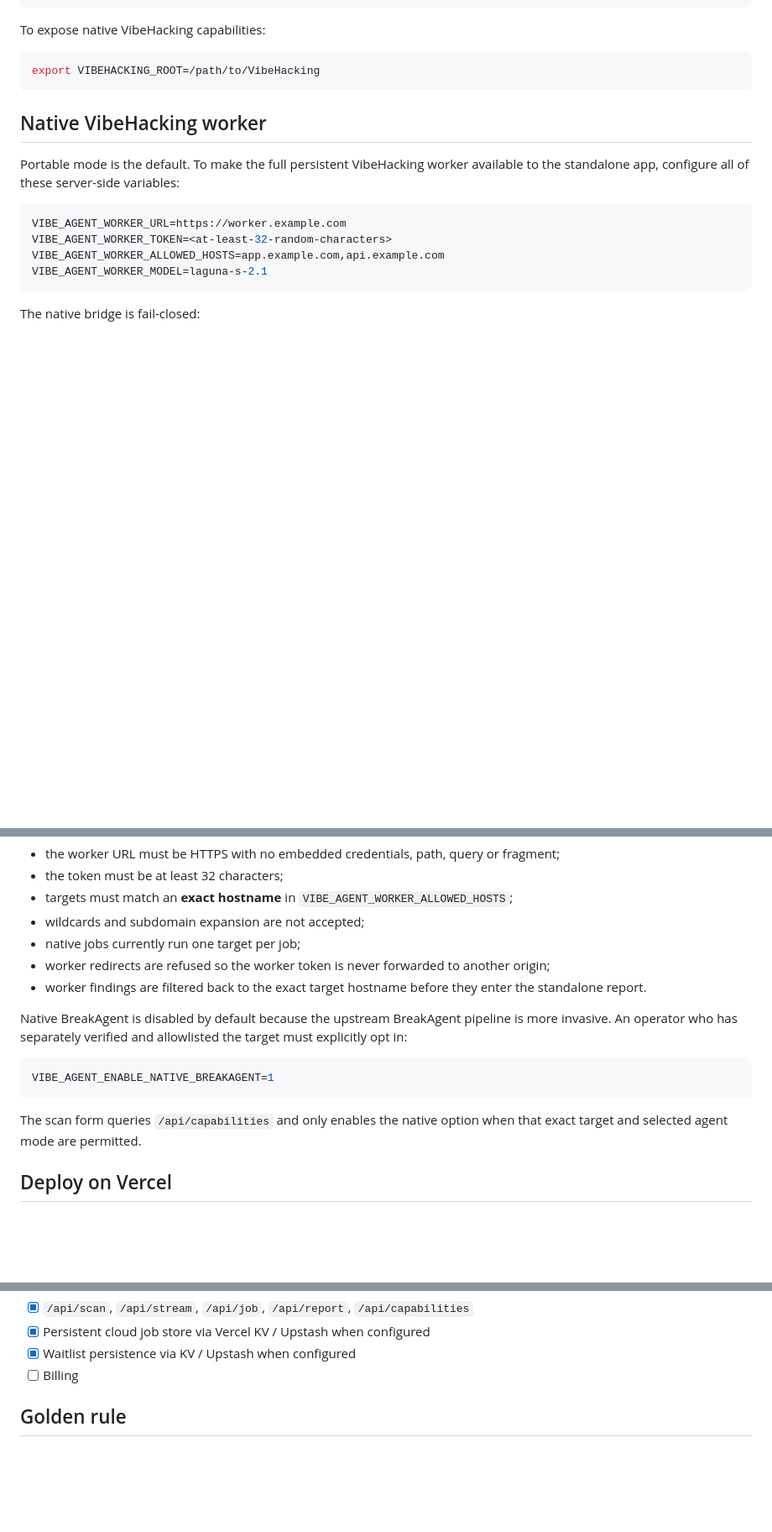
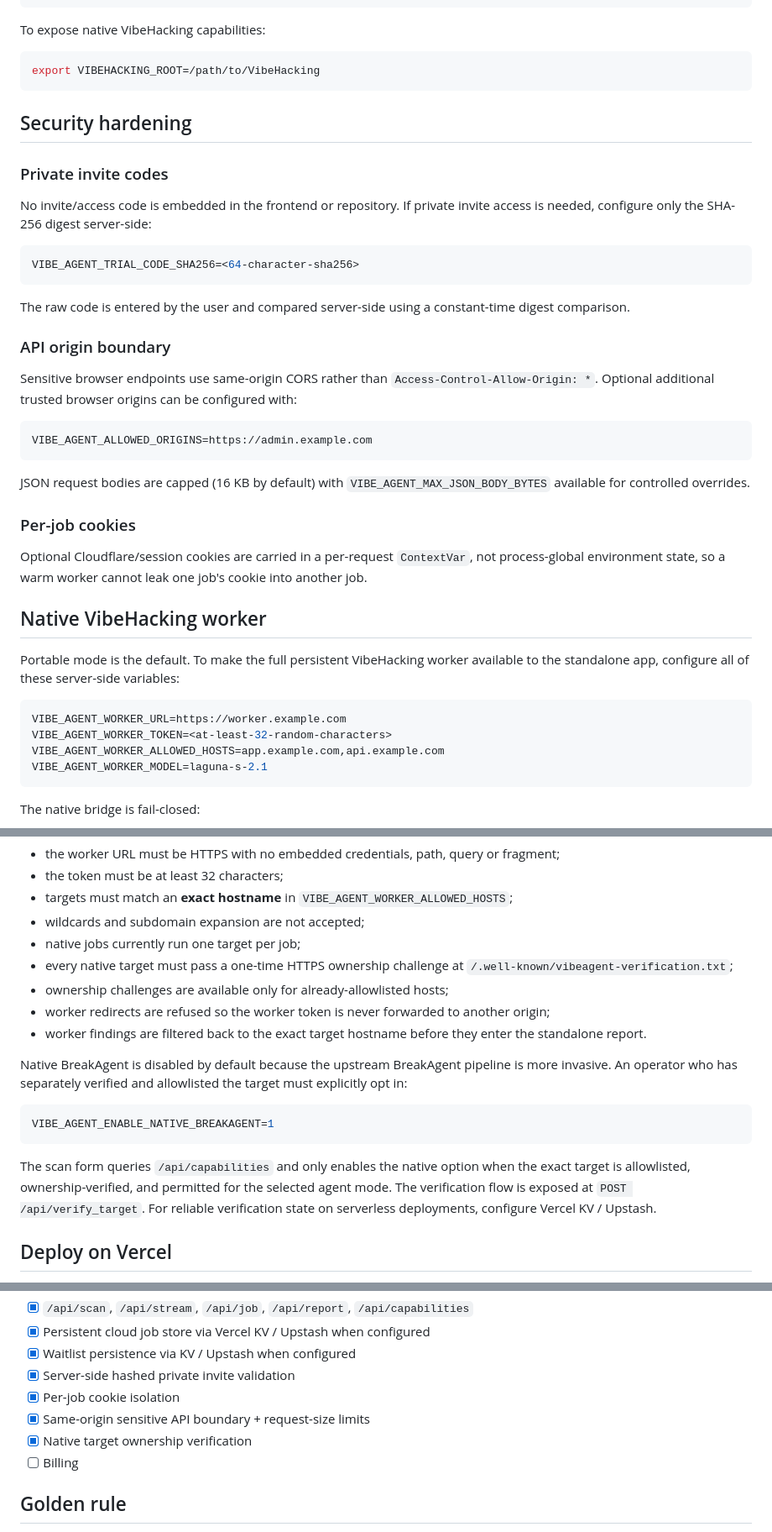
Before and after one commit to Foxxed909/VibeAgent, a Markdown page: README.md, 3 parts joined by grey strips. Shown at 84% size. Drawn GitHub-style; blank space fills up the shorter version.

Commit message:
Document security hardening and ownership verification

````diff
--- a/README.md
+++ b/README.md
@@ -71,6 +71,32 @@ To expose native VibeHacking capabilities:
 export VIBEHACKING_ROOT=/path/to/VibeHacking
 ```
 
+## Security hardening
+
+### Private invite codes
+
+No invite/access code is embedded in the frontend or repository. If private invite access is needed, configure only the SHA-256 digest server-side:
+
+```bash
+VIBE_AGENT_TRIAL_CODE_SHA256=<64-character-sha256>
+```
+
+The raw code is entered by the user and compared server-side using a constant-time digest comparison.
+
+### API origin boundary
+
+Sensitive browser endpoints use same-origin CORS rather than `Access-Control-Allow-Origin: *`. Optional additional trusted browser origins can be configured with:
+
+```bash
+VIBE_AGENT_ALLOWED_ORIGINS=https://admin.example.com
+```
+
+JSON request bodies are capped (16 KB by default) with `VIBE_AGENT_MAX_JSON_BODY_BYTES` available for controlled overrides.
+
+### Per-job cookies
+
+Optional Cloudflare/session cookies are carried in a per-request `ContextVar`, not process-global environment state, so a warm worker cannot leak one job's cookie into another job.
+
 ## Native VibeHacking worker
 
 Portable mode is the default. To make the full persistent VibeHacking worker available to the standalone app, configure all of these server-side variables:
@@ -89,6 +115,8 @@ The native bridge is fail-closed:
 - targets must match an **exact hostname** in `VIBE_AGENT_WORKER_ALLOWED_HOSTS`;
 - wildcards and subdomain expansion are not accepted;
 - native jobs currently run one target per job;
+- every native target must pass a one-time HTTPS ownership challenge at `/.well-known/vibeagent-verification.txt`;
+- ownership challenges are available only for already-allowlisted hosts;
 - worker redirects are refused so the worker token is never forwarded to another origin;
 - worker findings are filtered back to the exact target hostname before they enter the standalone report.
 
@@ -98,7 +126,7 @@ Native BreakAgent is disabled by default because the upstream BreakAgent pipelin
 VIBE_AGENT_ENABLE_NATIVE_BREAKAGENT=1
 ```
 
-The scan form queries `/api/capabilities` and only enables the native option when that exact target and selected agent mode are permitted.
+The scan form queries `/api/capabilities` and only enables the native option when the exact target is allowlisted, ownership-verified, and permitted for the selected agent mode. The verification flow is exposed at `POST /api/verify_target`. For reliable verification state on serverless deployments, configure Vercel KV / Upstash.
 
 ## Deploy on Vercel
 
@@ -125,6 +153,10 @@ The scan form queries `/api/capabilities` and only enables the native option whe
 - [x] `/api/scan`, `/api/stream`, `/api/job`, `/api/report`, `/api/capabilities`
 - [x] Persistent cloud job store via Vercel KV / Upstash when configured
 - [x] Waitlist persistence via KV / Upstash when configured
+- [x] Server-side hashed private invite validation
+- [x] Per-job cookie isolation
+- [x] Same-origin sensitive API boundary + request-size limits
+- [x] Native target ownership verification
 - [ ] Billing
 
 ## Golden rule
````
Also changed, not shown: other parts of README.md (+1 -1 lines).
